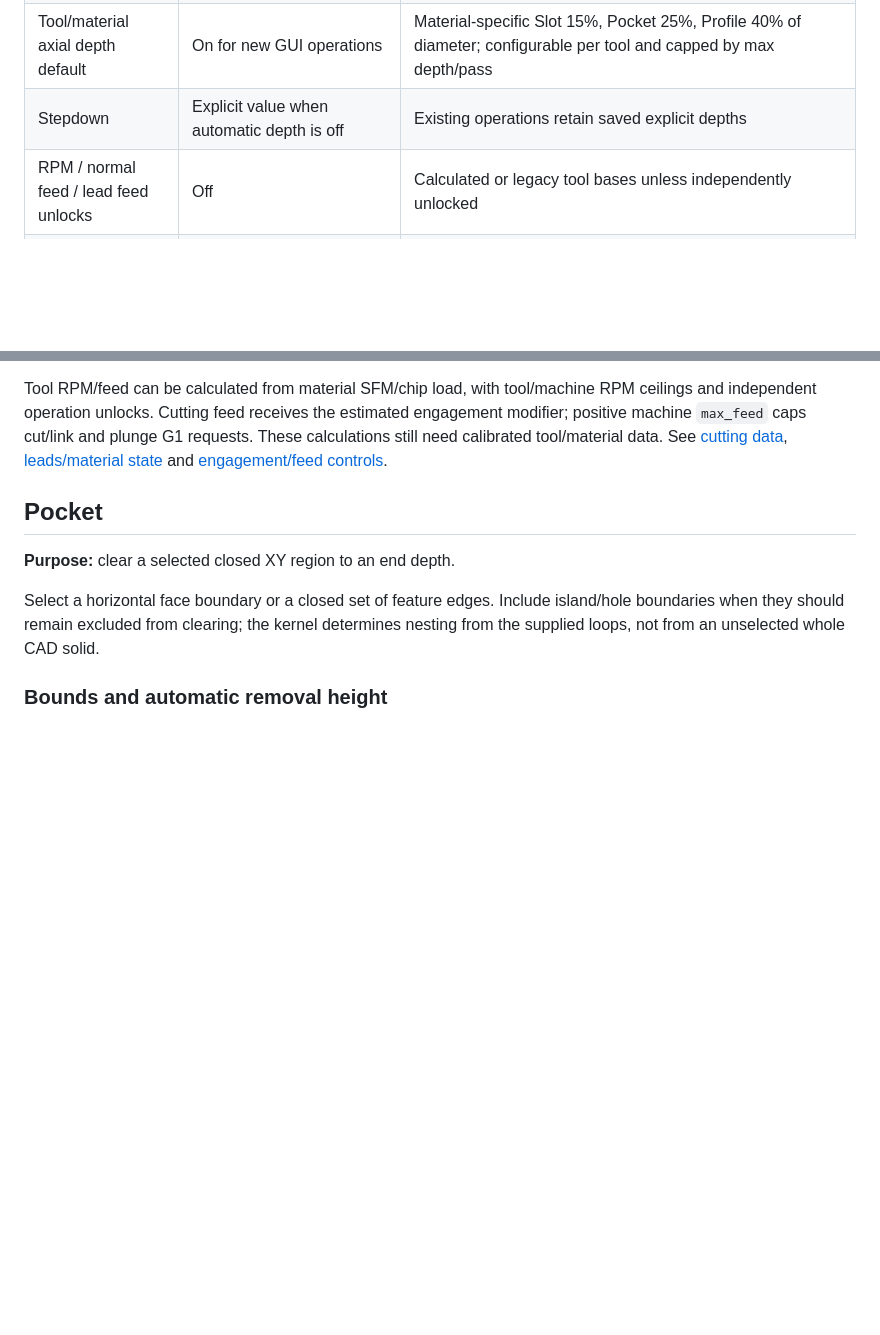
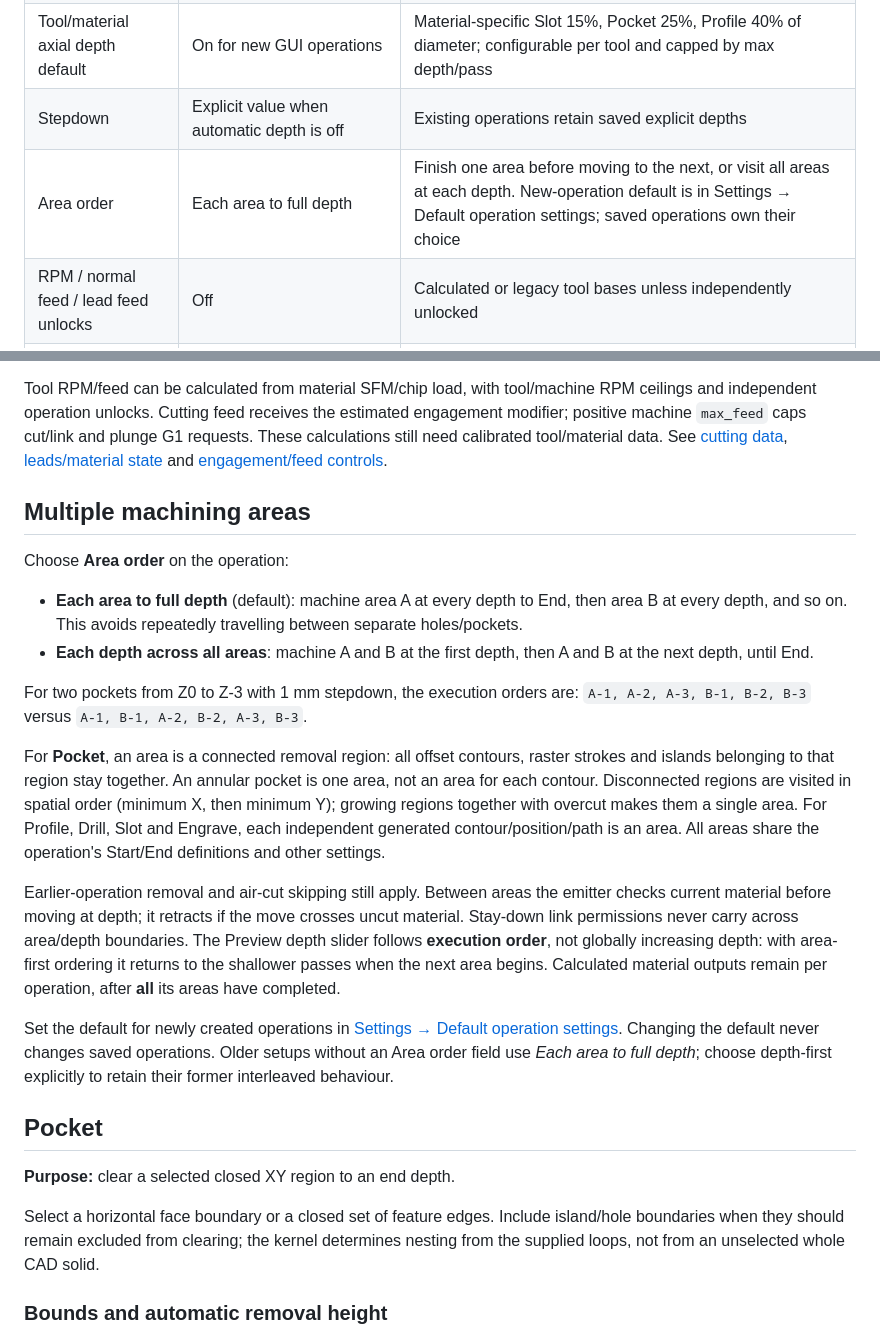
Before and after one commit to Switchleg1/GCodeProducer, a Markdown page: docs/cam/operations.md, 2 parts joined by grey strips. GitHub-like rendering; blank space fills up the shorter version.

```diff
--- a/docs/cam/operations.md
+++ b/docs/cam/operations.md
@@ -19,6 +19,7 @@ cutting faces must be horizontal and selected edge chains constant-Z.
 | End | Pocket: machining selection minimum Z + 0; Profile/Slot/Drill: Model bottom + 0 | **Engrave defaults to Model top - 0.2 mm** |
 | Tool/material axial depth default | On for new GUI operations | Material-specific Slot 15%, Pocket 25%, Profile 40% of diameter; configurable per tool and capped by max depth/pass |
 | Stepdown | Explicit value when automatic depth is off | Existing operations retain saved explicit depths |
+| Area order | Each area to full depth | Finish one area before moving to the next, or visit all areas at each depth. New-operation default is in Settings → Default operation settings; saved operations own their choice |
 | RPM / normal feed / lead feed unlocks | Off | Calculated or legacy tool bases unless independently unlocked |
 | Lead-in / lead-out | On | ≤10° ramp along the path itself — repeated laps (helix) on short closed contours, back-and-forth (zigzag) on short open paths — and a cleared exit; checked against current material |
 | Lead length | 0 (auto) | Automatic length respects a 10° ramp slope when enough contour exists |
@@ -57,6 +58,42 @@ estimated engagement modifier; positive machine `max_feed` caps cut/link and
 plunge G1 requests. These calculations still need calibrated tool/material data.
 See [cutting data](cutting-data.md), [leads/material state](material-state-and-leads.md)
 and [engagement/feed controls](engagement-and-feeds.md).
+
+## Multiple machining areas
+
+Choose **Area order** on the operation:
+
+- **Each area to full depth** (default): machine area A at every depth to End,
+  then area B at every depth, and so on. This avoids repeatedly travelling
+  between separate holes/pockets.
+- **Each depth across all areas**: machine A and B at the first depth, then
+  A and B at the next depth, until End.
+
+For two pockets from Z0 to Z-3 with 1 mm stepdown, the execution orders are:
+`A-1, A-2, A-3, B-1, B-2, B-3` versus
+`A-1, B-1, A-2, B-2, A-3, B-3`.
+
+For **Pocket**, an area is a connected removal region: all offset contours,
+raster strokes and islands belonging to that region stay together. An annular
+pocket is one area, not an area for each contour. Disconnected regions are
+visited in spatial order (minimum X, then minimum Y); growing regions together
+with overcut makes them a single area. For Profile, Drill, Slot and Engrave,
+each independent generated contour/position/path is an area. All areas share
+the operation's Start/End definitions and other settings.
+
+Earlier-operation removal and air-cut skipping still apply. Between areas the
+emitter checks current material before moving at depth; it retracts if the
+move crosses uncut material. Stay-down link permissions never carry across
+area/depth boundaries. The Preview depth slider follows **execution order**,
+not globally increasing depth: with area-first ordering it returns to the
+shallower passes when the next area begins. Calculated material outputs remain
+per operation, after **all** its areas have completed.
+
+Set the default for newly created operations in
+[Settings → Default operation settings](../settings.md). Changing the default
+never changes saved operations. Older setups without an Area order field use
+*Each area to full depth*; choose depth-first explicitly to retain their former
+interleaved behaviour.
 
 ## Pocket
 
```
Also changed, not shown: docs/pictures/README.md (+1 -0 lines), docs/settings.md (+8 -0 lines), docs/pictures/settings-operation-defaults.png (added), 6 other files.
